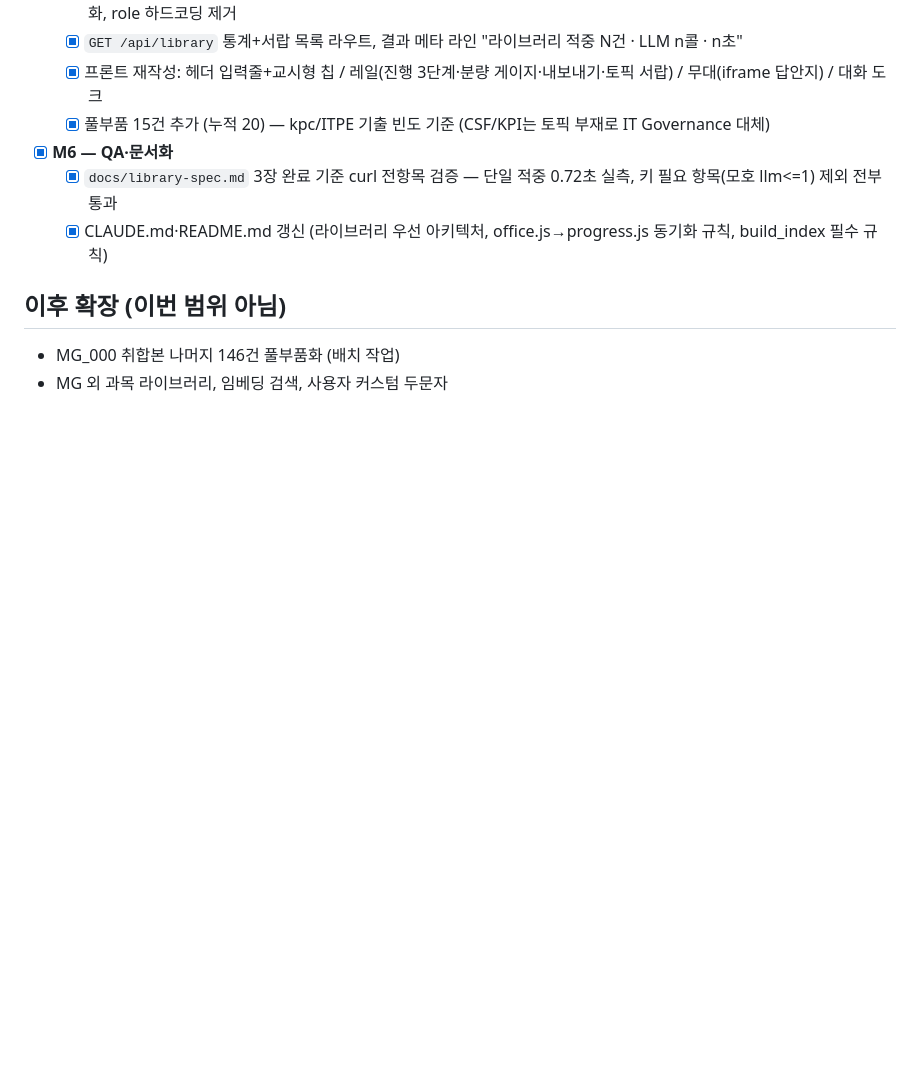
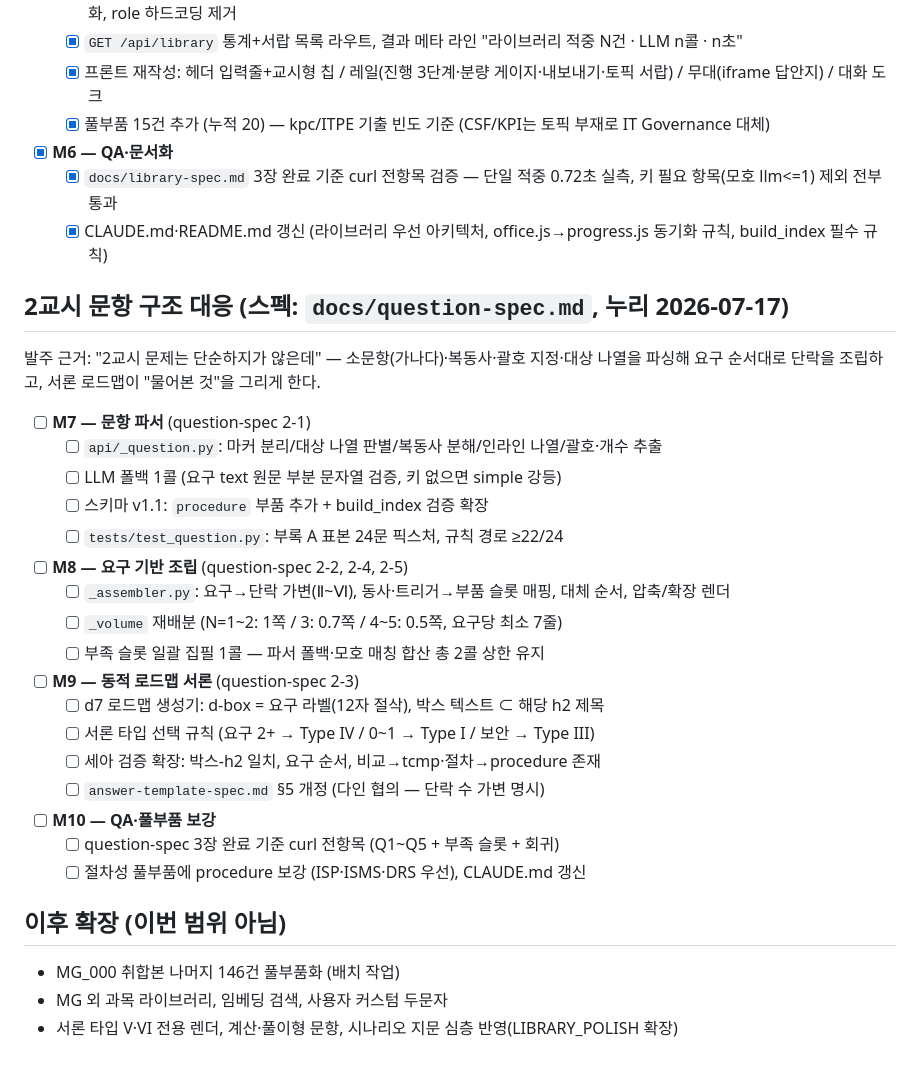
Before and after one commit to yjnam-afk/chatbot, a Markdown page: TODO.md, the part around the change. Drawn GitHub-style; blank space fills up the shorter version.

Commit message:
2교시 실전 문항 구조 스펙 — 기출 24문 표본 분석, 파서·단락 매핑·분량 배분 규칙
Co-Authored-By: Claude Fable 5 <noreply@anthropic.com>
Claude-Session: https://claude.ai/code/session_01ATERmK3G2y6u1anyxos76C

```diff
--- a/TODO.md
+++ b/TODO.md
@@ -30,7 +30,31 @@
   - [x] `docs/library-spec.md` 3장 완료 기준 curl 전항목 검증 — 단일 적중 0.72초 실측, 키 필요 항목(모호 llm<=1) 제외 전부 통과
   - [x] CLAUDE.md·README.md 갱신 (라이브러리 우선 아키텍처, office.js→progress.js 동기화 규칙, build_index 필수 규칙)
 
+## 2교시 문항 구조 대응 (스펙: `docs/question-spec.md`, 누리 2026-07-17)
+
+발주 근거: "2교시 문제는 단순하지가 않은데" — 소문항(가나다)·복동사·괄호 지정·대상 나열을
+파싱해 요구 순서대로 단락을 조립하고, 서론 로드맵이 "물어본 것"을 그리게 한다.
+
+- [ ] **M7 — 문항 파서** (question-spec 2-1)
+  - [ ] `api/_question.py`: 마커 분리/대상 나열 판별/복동사 분해/인라인 나열/괄호·개수 추출
+  - [ ] LLM 폴백 1콜 (요구 text 원문 부분 문자열 검증, 키 없으면 simple 강등)
+  - [ ] 스키마 v1.1: `procedure` 부품 추가 + build_index 검증 확장
+  - [ ] `tests/test_question.py`: 부록 A 표본 24문 픽스처, 규칙 경로 ≥22/24
+- [ ] **M8 — 요구 기반 조립** (question-spec 2-2, 2-4, 2-5)
+  - [ ] `_assembler.py`: 요구→단락 가변(Ⅱ~Ⅵ), 동사·트리거→부품 슬롯 매핑, 대체 순서, 압축/확장 렌더
+  - [ ] `_volume` 재배분 (N=1~2: 1쪽 / 3: 0.7쪽 / 4~5: 0.5쪽, 요구당 최소 7줄)
+  - [ ] 부족 슬롯 일괄 집필 1콜 — 파서 폴백·모호 매칭 합산 총 2콜 상한 유지
+- [ ] **M9 — 동적 로드맵 서론** (question-spec 2-3)
+  - [ ] d7 로드맵 생성기: d-box = 요구 라벨(12자 절삭), 박스 텍스트 ⊂ 해당 h2 제목
+  - [ ] 서론 타입 선택 규칙 (요구 2+ → Type IV / 0~1 → Type I / 보안 → Type III)
+  - [ ] 세아 검증 확장: 박스-h2 일치, 요구 순서, 비교→tcmp·절차→procedure 존재
+  - [ ] `answer-template-spec.md` §5 개정 (다인 협의 — 단락 수 가변 명시)
+- [ ] **M10 — QA·풀부품 보강**
+  - [ ] question-spec 3장 완료 기준 curl 전항목 (Q1~Q5 + 부족 슬롯 + 회귀)
+  - [ ] 절차성 풀부품에 procedure 보강 (ISP·ISMS·DRS 우선), CLAUDE.md 갱신
+
 ## 이후 확장 (이번 범위 아님)
 
 - MG_000 취합본 나머지 146건 풀부품화 (배치 작업)
 - MG 외 과목 라이브러리, 임베딩 검색, 사용자 커스텀 두문자
+- 서론 타입 V·VI 전용 렌더, 계산·풀이형 문항, 시나리오 지문 심층 반영(LIBRARY_POLISH 확장)
```
Also changed, not shown: docs/question-spec.md (added, +266 -0 lines).
